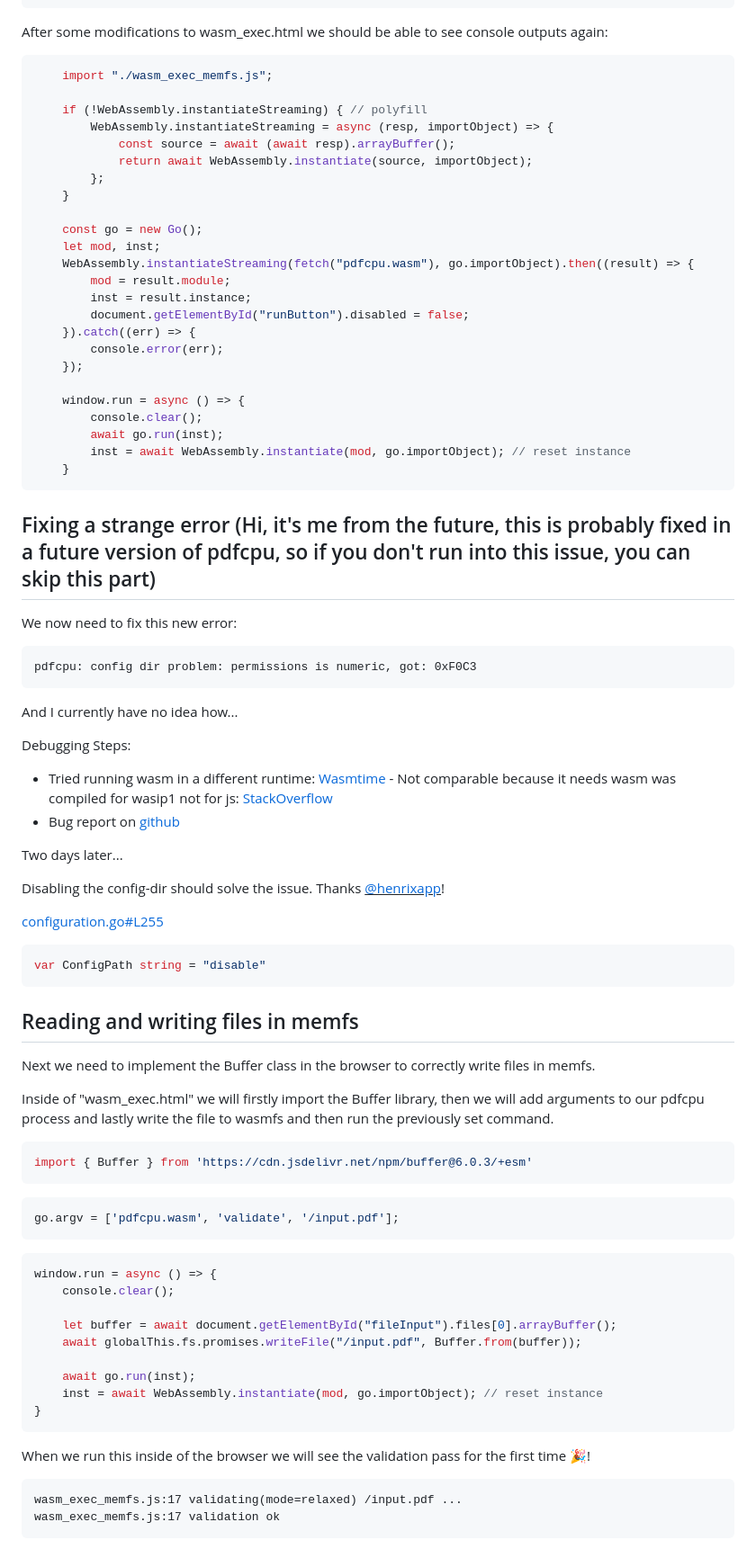
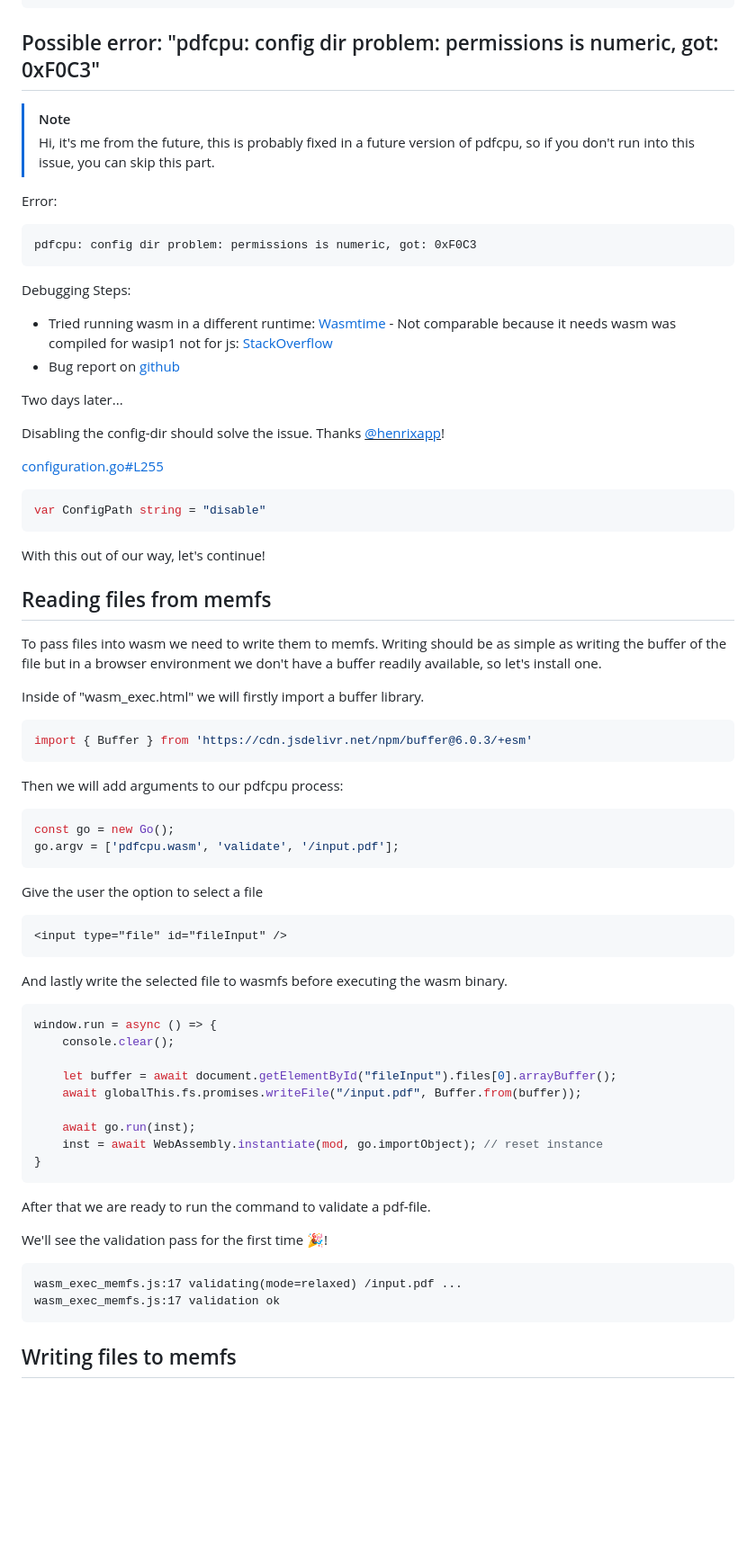
Before and after one commit to LaserKaspar/go-wasm-pdfcpu, a Markdown page: README.md, the part around one of its changes. Shown at 90% size. Rendered like a GitHub page; blank space fills up the shorter version.

````diff
--- a/README.md
+++ b/README.md
@@ -83,43 +86,16 @@ globalThis.fs.write = function(fd, buf, offset, length, position, callback) {
 };
 ```
 
-After some modifications to wasm_exec.html we should be able to see console outputs again:
-```js
-    import "./wasm_exec_memfs.js";
+## Possible error: "pdfcpu: config dir problem: permissions is numeric, got: 0xF0C3"
 
-    if (!WebAssembly.instantiateStreaming) { // polyfill
-    	WebAssembly.instantiateStreaming = async (resp, importObject) => {
-    		const source = await (await resp).arrayBuffer();
-    		return await WebAssembly.instantiate(source, importObject);
-    	};
-    }
+> [!NOTE]
+> Hi, it's me from the future, this is probably fixed in a future version of pdfcpu, so if you don't run into this issue, you can skip this part.
 
-    const go = new Go();
-    let mod, inst;
-    WebAssembly.instantiateStreaming(fetch("pdfcpu.wasm"), go.importObject).then((result) => {
-    	mod = result.module;
-    	inst = result.instance;
-    	document.getElementById("runButton").disabled = false;
-    }).catch((err) => {
-    	console.error(err);
-    });
-
-    window.run = async () => {
-    	console.clear();
-    	await go.run(inst);
-    	inst = await WebAssembly.instantiate(mod, go.importObject); // reset instance
-    }
-```
-
-## Fixing a strange error (Hi, it's me from the future, this is probably fixed in a future version of pdfcpu, so if you don't run into this issue, you can skip this part)
-
-We now need to fix this new error:
+Error:
 
 ```
 pdfcpu: config dir problem: permissions is numeric, got: 0xF0C3
 ```
-
-And I currently have no idea how...
 
 Debugging Steps:
 
@@ -135,17 +111,26 @@ Disabling the config-dir should solve the issue. Thanks <ins>[@henrixapp](https:
 var ConfigPath string = "disable"
 ```
 
-## Reading and writing files in memfs
+With this out of our way, let's continue!
 
-Next we need to implement the Buffer class in the browser to correctly write files in memfs.
+## Reading files from memfs
 
-Inside of "wasm_exec.html" we will firstly import the Buffer library, then we will add arguments to our pdfcpu process and lastly write the file to wasmfs and then run the previously set command.
+To pass files into wasm we need to write them to memfs. Writing should be as simple as writing the buffer of the file but in a browser environment we don't have a buffer readily available, so let's install one.
+
+Inside of "wasm_exec.html" we will firstly import a buffer library.
 ```js
 import { Buffer } from 'https://cdn.jsdelivr.net/npm/buffer@6.0.3/+esm'
 ```
+Then we will add arguments to our pdfcpu process:
 ```js
+const go = new Go();
 go.argv = ['pdfcpu.wasm', 'validate', '/input.pdf'];
 ```
+Give the user the option to select a file
+```html
+<input type="file" id="fileInput" />
+```
+And lastly write the selected file to wasmfs before executing the wasm binary.
 ```js
 window.run = async () => {
     console.clear();
@@ -158,9 +143,13 @@ window.run = async () => {
 }
 ```
 
-When we run this inside of the browser we will see the validation pass for the first time 🎉!
+After that we are ready to run the command to validate a pdf-file.
+
+We'll see the validation pass for the first time 🎉!
 
 ```
 wasm_exec_memfs.js:17 validating(mode=relaxed) /input.pdf ...
 wasm_exec_memfs.js:17 validation ok
 ```
+
+## Writing files to memfs
````
Also changed, not shown: other parts of README.md (+26 -23 lines).
